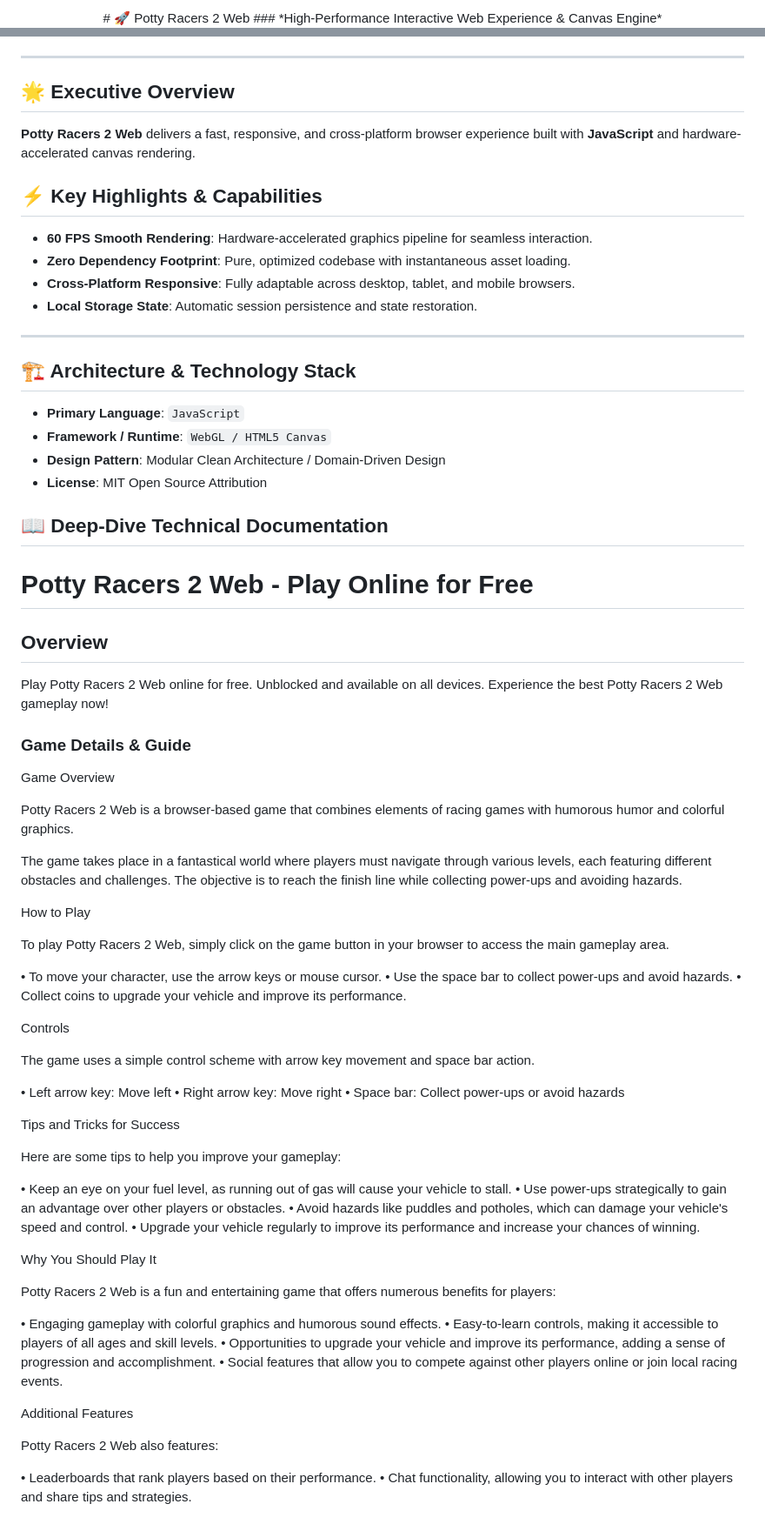
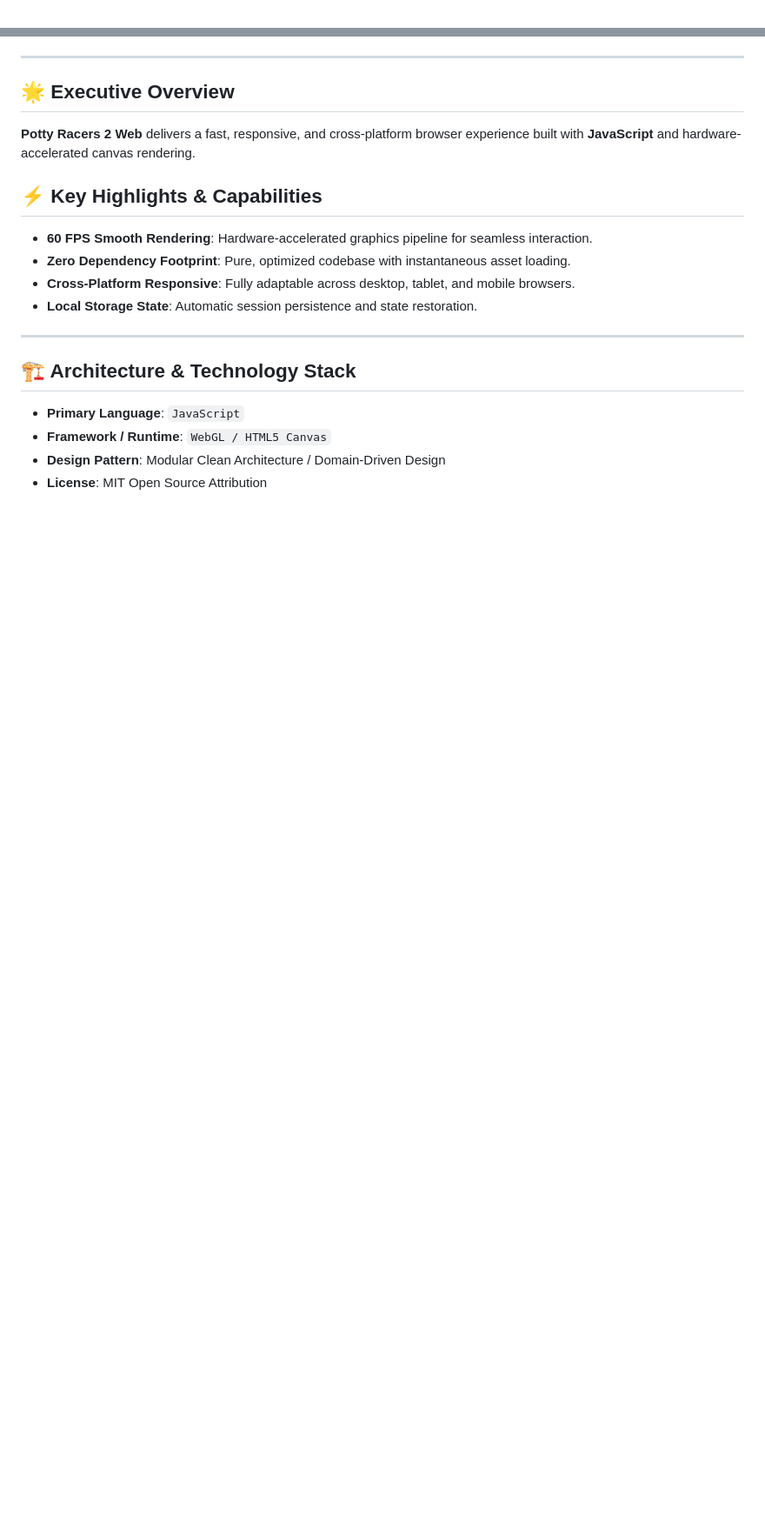
Before and after one commit to hsinidev/potty-racers-2-web, a Markdown page: README.md, 2 parts joined by grey strips. Shown at 87% size. Rendered like a GitHub page; blank space fills up the shorter version.

```diff
--- a/README.md
+++ b/README.md
@@ -1,4 +1,2 @@
 <div align="center">
-# 🚀 Potty Racers 2 Web
-### *High-Performance Interactive Web Experience & Canvas Engine*
 
@@ -13,6 +16,7 @@
 </div>
 
 ---
+
 ## 🌟 Executive Overview
 
 **Potty Racers 2 Web** delivers a fast, responsive, and cross-platform browser experience built with **JavaScript** and hardware-accelerated canvas rendering.
@@ -25,6 +29,7 @@
 - **Local Storage State**: Automatic session persistence and state restoration.
 
 ---
+
 ## 🏗️ Architecture & Technology Stack
 
 - **Primary Language**: `JavaScript`
@@ -32,76 +37,3 @@
 - **Design Pattern**: Modular Clean Architecture / Domain-Driven Design
 - **License**: MIT Open Source Attribution
 
-## 📖 Deep-Dive Technical Documentation
-
-# Potty Racers 2 Web - Play Online for Free
-
-## Overview
-Play Potty Racers 2 Web online for free. Unblocked and available on all devices. Experience the best Potty Racers 2 Web gameplay now!
-
-### Game Details & Guide
-Game Overview
-
-
-
-Potty Racers 2 Web is a browser-based game that combines elements of racing games with humorous humor and colorful graphics.
-
-
-The game takes place in a fantastical world where players must navigate through various levels, each featuring different obstacles and challenges. The objective is to reach the finish line while collecting power-ups and avoiding hazards.
-
-
-How to Play
-
-
-
-To play Potty Racers 2 Web, simply click on the game button in your browser to access the main gameplay area.
-
-• To move your character, use the arrow keys or mouse cursor.
-• Use the space bar to collect power-ups and avoid hazards.
-• Collect coins to upgrade your vehicle and improve its performance.
-
-
-Controls
-
-
-
-The game uses a simple control scheme with arrow key movement and space bar action.
-
-• Left arrow key: Move left
-• Right arrow key: Move right
-• Space bar: Collect power-ups or avoid hazards
-
-
-Tips and Tricks for Success
-
-
-
-Here are some tips to help you improve your gameplay:
-
-• Keep an eye on your fuel level, as running out of gas will cause your vehicle to stall.
-• Use power-ups strategically to gain an advantage over other players or obstacles.
-• Avoid hazards like puddles and potholes, which can damage your vehicle's speed and control.
-• Upgrade your vehicle regularly to improve its performance and increase your chances of winning.
-
-
-Why You Should Play It
-
-
-
-Potty Racers 2 Web is a fun and entertaining game that offers numerous benefits for players:
-
-• Engaging gameplay with colorful graphics and humorous sound effects.
-• Easy-to-learn controls, making it accessible to players of all ages and skill levels.
-• Opportunities to upgrade your vehicle and improve its performance, adding a sense of progression and accomplishment.
-• Social features that allow you to compete against other players online or join local racing events.
-
-
-Additional Features
-
-
-
-Potty Racers 2 Web also features:
-
-• Leaderboards that rank players based on their performance.
-• Chat functionality, allowing you to interact with other players and share tips and strategies.
-
```
Also changed, not shown: other parts of README.md (+12 -24 lines).
